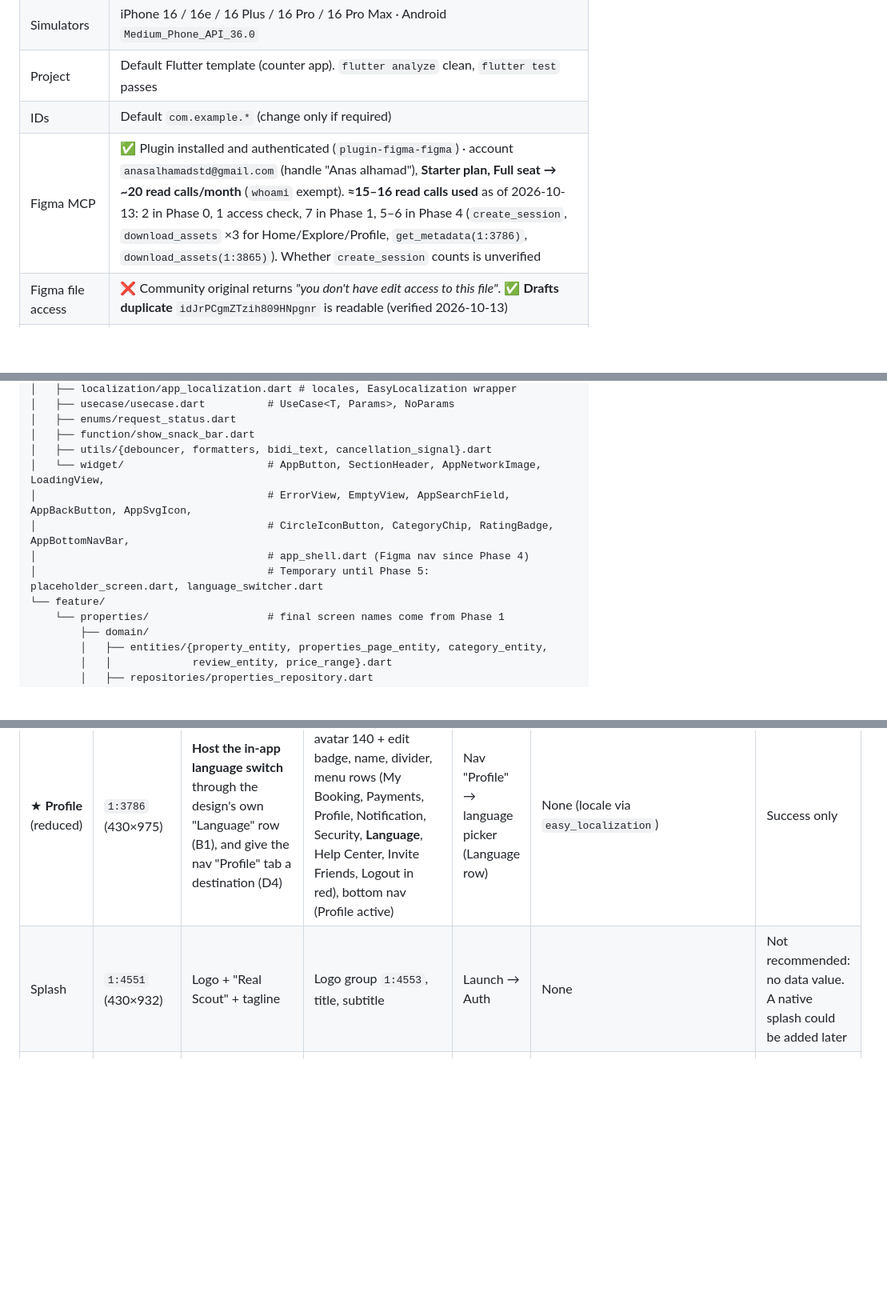
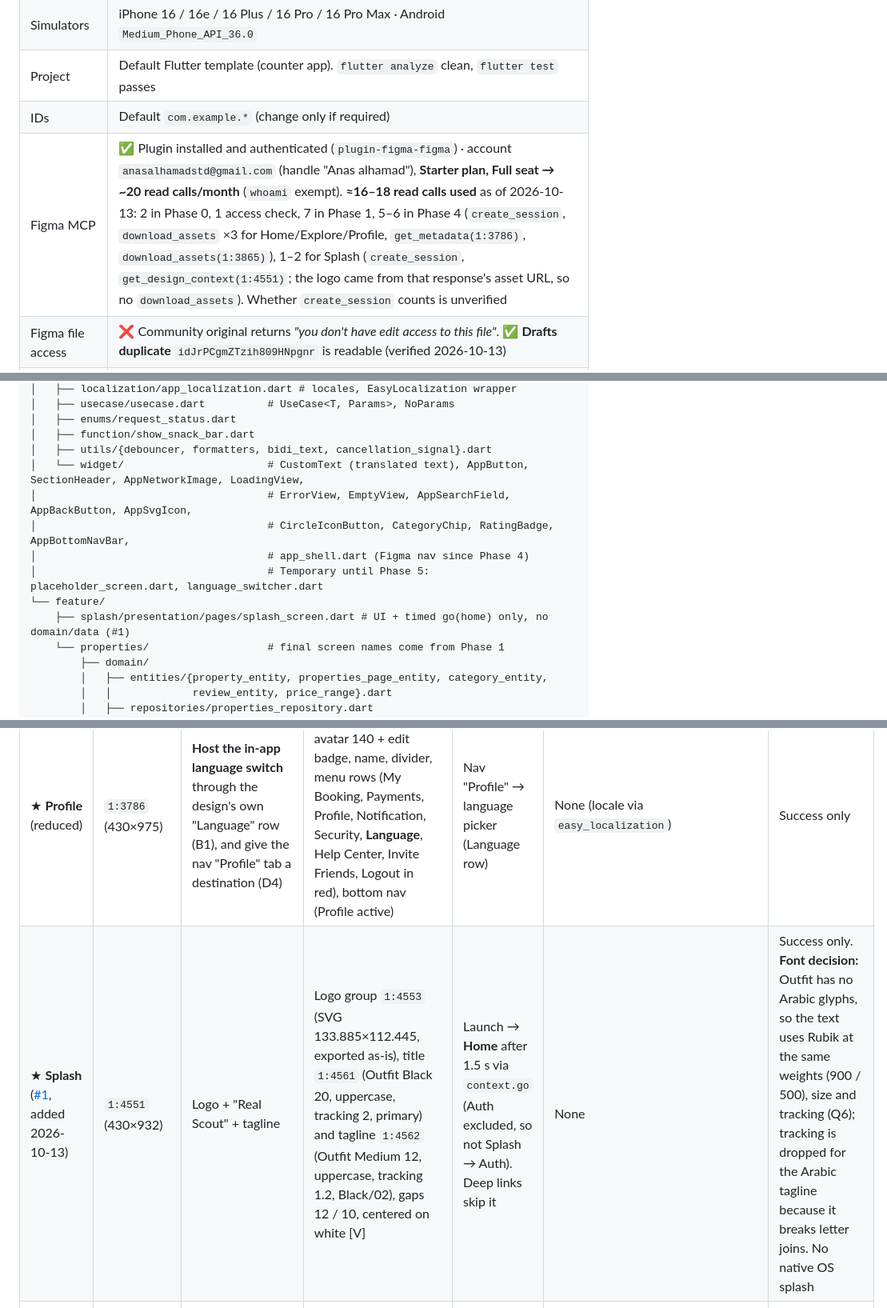
Before and after one commit to AnasAlhamadd/flutter-real-estate-assessment, a Markdown page: docs/PROJECT_REFERENCE.md, 3 parts joined by grey strips. Shown at 80% size. Rendered like a GitHub page; blank space fills up the shorter version.

Commit message:
docs: log splash, text keys and splash timing fix
Co-authored-by: Cursor <cursoragent@cursor.com>

```diff
--- a/docs/PROJECT_REFERENCE.md
+++ b/docs/PROJECT_REFERENCE.md
@@ -72,7 +72,7 @@ Execute ONLY Phase {{N}}: {{PHASE NAME}} exactly as defined in reference §7.
 | Simulators | iPhone 16 / 16e / 16 Plus / 16 Pro / 16 Pro Max · Android `Medium_Phone_API_36.0` |
 | Project | Default Flutter template (counter app). `flutter analyze` clean, `flutter test` passes |
 | IDs | Default `com.example.*` (change only if required) |
-| Figma MCP | ✅ Plugin installed and authenticated (`plugin-figma-figma`) · account `anasalhamadstd@gmail.com` (handle "Anas alhamad"), **Starter plan, Full seat → ~20 read calls/month** (`whoami` exempt). **≈15–16 read calls used** as of 2026-10-13: 2 in Phase 0, 1 access check, 7 in Phase 1, 5–6 in Phase 4 (`create_session`, `download_assets` ×3 for Home/Explore/Profile, `get_metadata(1:3786)`, `download_assets(1:3865)`). Whether `create_session` counts is unverified |
+| Figma MCP | ✅ Plugin installed and authenticated (`plugin-figma-figma`) · account `anasalhamadstd@gmail.com` (handle "Anas alhamad"), **Starter plan, Full seat → ~20 read calls/month** (`whoami` exempt). **≈16–18 read calls used** as of 2026-10-13: 2 in Phase 0, 1 access check, 7 in Phase 1, 5–6 in Phase 4 (`create_session`, `download_assets` ×3 for Home/Explore/Profile, `get_metadata(1:3786)`, `download_assets(1:3865)`), 1–2 for Splash (`create_session`, `get_design_context(1:4551)`; the logo came from that response's asset URL, so no `download_assets`). Whether `create_session` counts is unverified |
 | Figma file access | ❌ Community original returns *"you don't have edit access to this file"*. ✅ **Drafts duplicate** `idJrPCgmZTzih809HNpgnr` is readable (verified 2026-10-13) |
 | GitHub | Two repos exist: `AnasAlhamadd/...` (origin, 1 commit) and `anasAlhamd/...` (empty). Delivery target: see Q2 |
 
@@ -200,12 +201,13 @@ lib/
 │   ├── enums/request_status.dart
 │   ├── function/show_snack_bar.dart
 │   ├── utils/{debouncer, formatters, bidi_text, cancellation_signal}.dart
-│   └── widget/                       # AppButton, SectionHeader, AppNetworkImage, LoadingView,
+│   └── widget/                       # CustomText (translated text), AppButton, SectionHeader, AppNetworkImage, LoadingView,
 │                                     # ErrorView, EmptyView, AppSearchField, AppBackButton, AppSvgIcon,
 │                                     # CircleIconButton, CategoryChip, RatingBadge, AppBottomNavBar,
 │                                     # app_shell.dart (Figma nav since Phase 4)
 │                                     # Temporary until Phase 5: placeholder_screen.dart, language_switcher.dart
 └── feature/
+    ├── splash/presentation/pages/splash_screen.dart # UI + timed go(home) only, no domain/data (#1)
     └── properties/                   # final screen names come from Phase 1
         ├── domain/
         │   ├── entities/{property_entity, properties_page_entity, category_entity,
@@ -452,7 +454,7 @@ integration_test/app_test.dart                     # optional: browse → detail
 | ★ **Filter** (bottom sheet over Explore) | `1:3867` (430×955) | Narrow results | Dim overlay (black 30%), sheet with 24 top radius, title row (back, "Filter", "Reset"), Price Range (histogram + range slider + labels), Property Type chips (multi-select, wrap), Home Details (Bedrooms/Bathrooms steppers), Building Size (range slider), primary button "Set Filter" (390×54) | Filter icon on Home or Explore → back to the caller (back / Set Filter) | Local price filter on loaded items (`FilterPropertiesUseCase`). Category via API. Beds/baths/size have no data | Success only |
 | ★ **Property Details** | `1:4236` (430×2060) | Full property info + call to action | Hero image 428×460 with pagination dots, overlay app bar (back, heart, share), title, category tag, rating + review count, stats row (beds/bath/sqft), divider, Agent block (avatar, name, role, chat, call), Overview, Facilities grid (2×4), Gallery (3 tiles, "20+"), Location (address + map), Reviews (summary, "See All", one review), sticky bottom bar ("PRICE", price, "Booking Now") | Any card → back | `GET /products/{id}` (list item as initial data) | Success only |
 | ★ **Profile** (reduced) | `1:3786` (430×975) | **Host the in-app language switch** through the design's own "Language" row (B1), and give the nav "Profile" tab a destination (D4) | Title "Profile", bell, avatar 140 + edit badge, name, divider, menu rows (My Booking, Payments, Profile, Notification, Security, **Language**, Help Center, Invite Friends, Logout in red), bottom nav (Profile active) | Nav "Profile" → language picker (Language row) | None (locale via `easy_localization`) | Success only |
-| Splash | `1:4551` (430×932) | Logo + "Real Scout" + tagline | Logo group `1:4553`, title, subtitle | Launch → Auth | None | Not recommended: no data value. A native splash could be added later |
+| ★ **Splash** ([#1](https://github.com/AnasAlhamadd/flutter-real-estate-assessment/issues/1), added 2026-10-13) | `1:4551` (430×932) | Logo + "Real Scout" + tagline | Logo group `1:4553` (SVG 133.885×112.445, exported as-is), title `1:4561` (Outfit Black 20, uppercase, tracking 2, primary) and tagline `1:4562` (Outfit Medium 12, uppercase, tracking 1.2, Black/02), gaps 12 / 10, centered on white [V] | Launch → **Home** after 1.5 s via `context.go` (Auth excluded, so not Splash → Auth). Deep links skip it | None | Success only. **Font decision:** Outfit has no Arabic glyphs, so the text uses Rubik at the same weights (900 / 500), size and tracking (Q6); tracking is dropped for the Arabic tagline because it breaks letter joins. No native OS splash |
 | Auth | `1:4499` (430×932) | Google sign-in landing | Image collage, "Welcome to Real Scout", "Sign Up with Google" button | Splash → Home | None (DummyJSON has no Google auth) | Not recommended: the button would be dead (D4) |
 | Search-v2 | `1:4055` (430×1051) | Same results as Search-v1 in a 2-column grid | Same as Search-v1, but uses grid cards and vuesax icons | — | — | Not recommended: duplicates Search-v1. Alternative layout (Q15) |
 
```
Also changed, not shown: other parts of docs/PROJECT_REFERENCE.md (+7 -2 lines).
